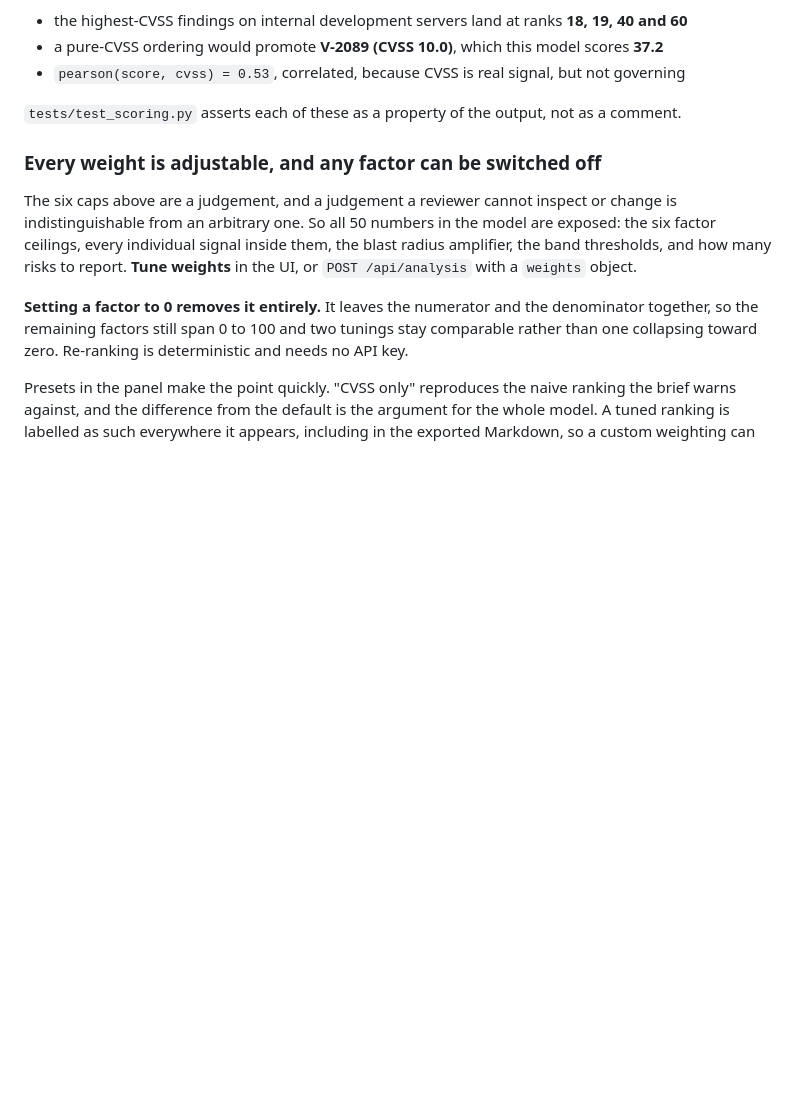
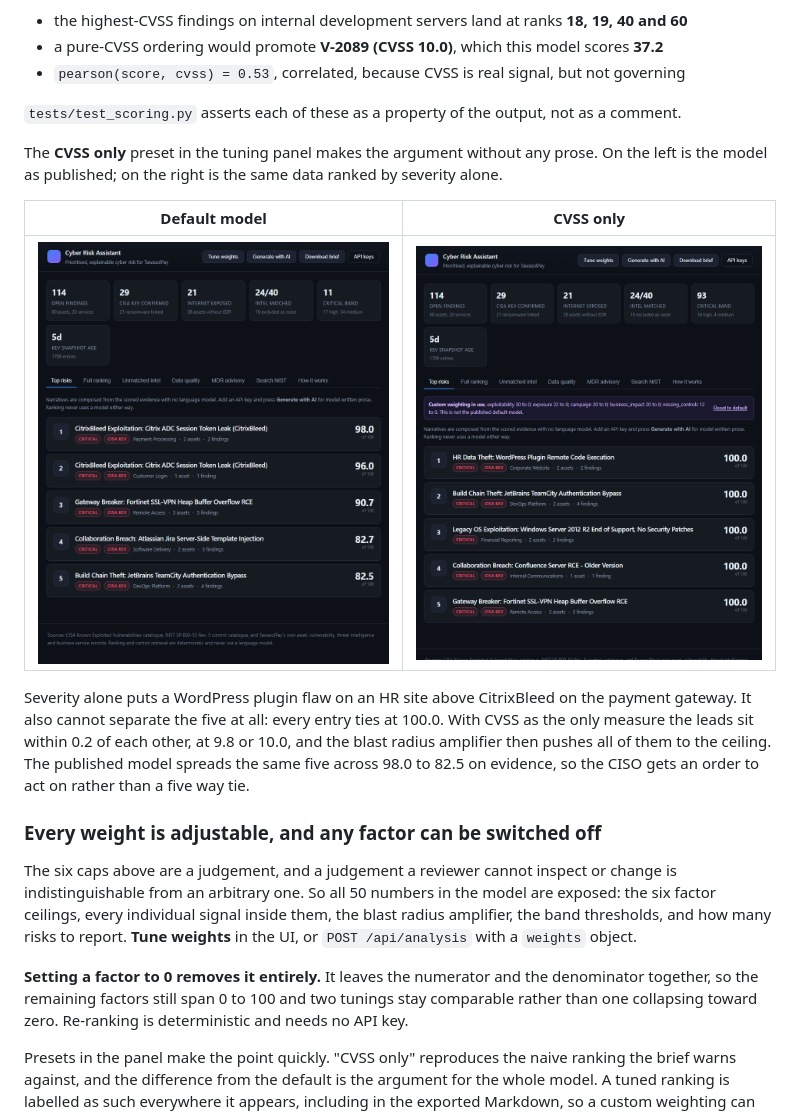
Before and after one commit to spearb0lt/ai-cyber-risk-assistant, a Markdown page: README.md, the part around one of its changes. GitHub-like rendering; pictures changed too: docs/ranking-cvss-only.png (added), docs/ranking-default.png (added); blank space fills up the shorter version.

```diff
--- a/README.md
+++ b/README.md
@@ -86,6 +97,20 @@ this dataset:
 - `pearson(score, cvss) = 0.53`, correlated, because CVSS is real signal, but not governing
 
 `tests/test_scoring.py` asserts each of these as a property of the output, not as a comment.
+
+The **CVSS only** preset in the tuning panel makes the argument without any prose. On the left
+is the model as published; on the right is the same data ranked by severity alone.
+
+| Default model | CVSS only |
+|---|---|
+| ![Default ranking](docs/ranking-default.png) | ![Ranked by CVSS alone](docs/ranking-cvss-only.png) |
+
+Severity alone puts a WordPress plugin flaw on an HR site above CitrixBleed on the payment
+gateway. It also cannot separate the five at all: every entry ties at 100.0. With CVSS as the
+only measure the leads sit within 0.2 of each other, at 9.8 or 10.0, and the blast radius
+amplifier then pushes all of them to the ceiling. The published model spreads the same five
+across 98.0 to 82.5 on evidence, so the CISO gets an order to act on rather than a five way
+tie.
 
 ### Every weight is adjustable, and any factor can be switched off
 
```
Also changed, not shown: other parts of README.md (+16 -0 lines), docs/data-quality.png (added), docs/risk-card.png (added), 1 other file.
